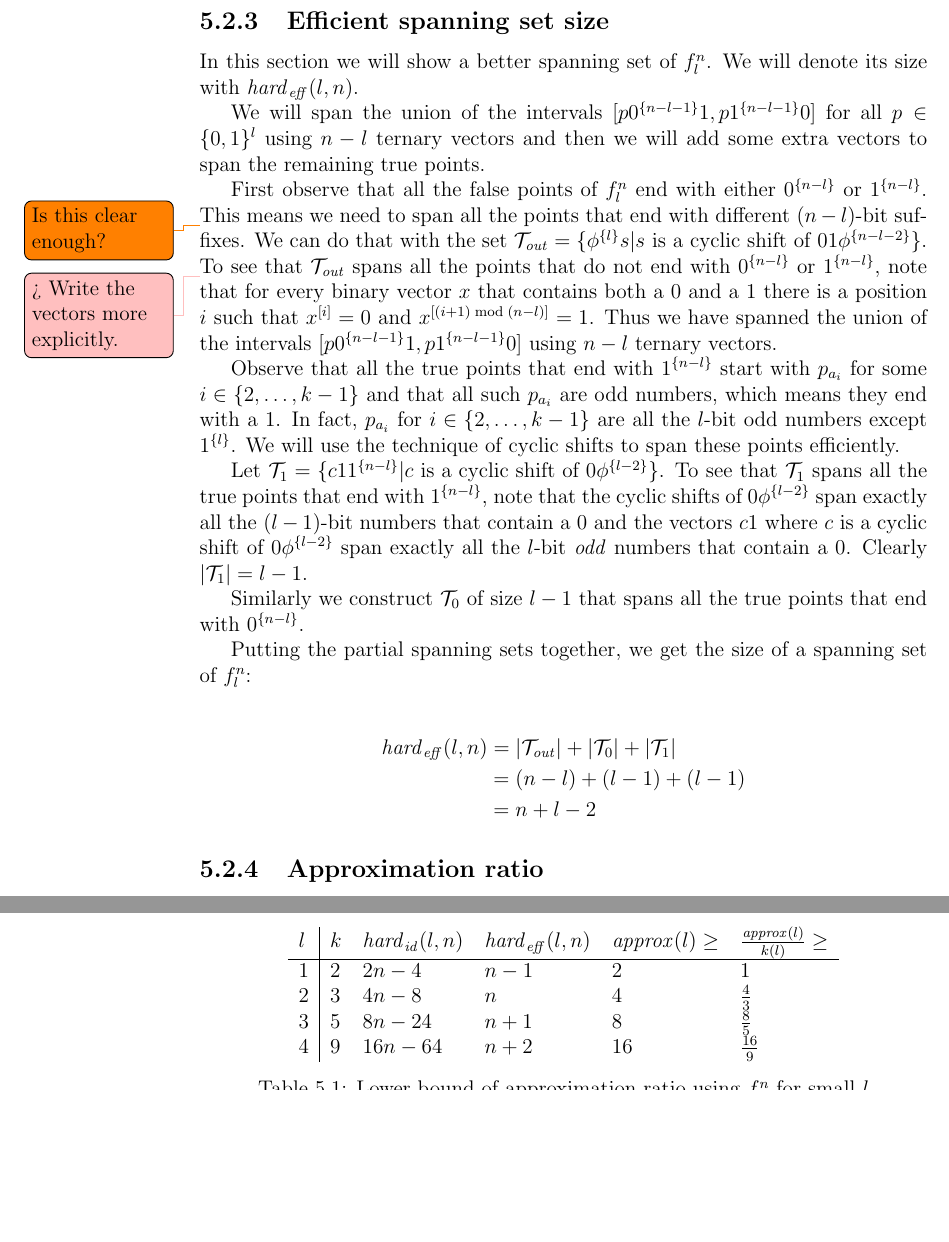
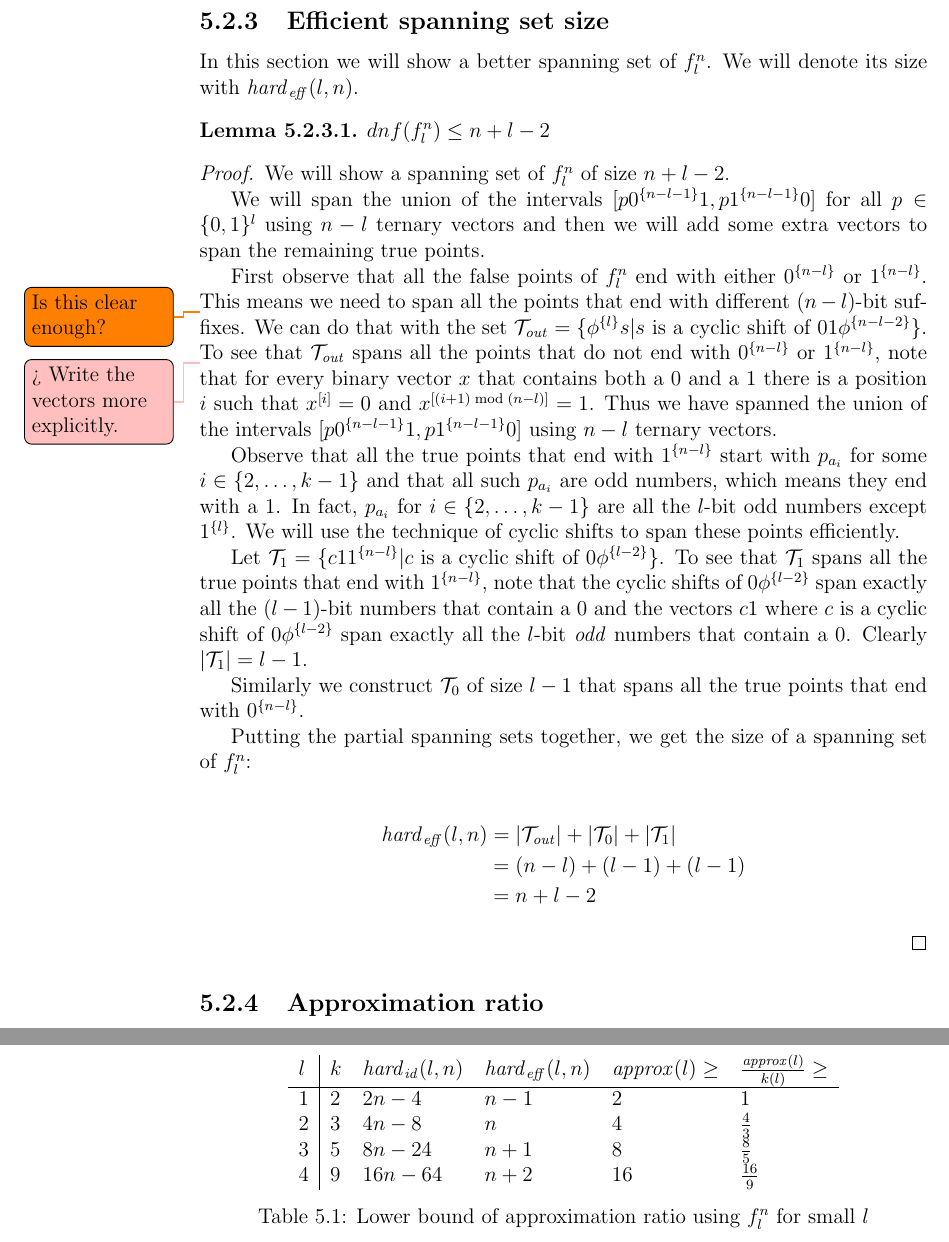
Before and after one commit to filipbartek/ibf, a LaTeX thesis (thesis.tex, which reads thesis/betterapprox.tex): two parts of pages 34 and 36 of 43 before the commit and two parts of pages 34 and 37 of 44 after it, joined at a grey line, cut so that both start at the same text, the shorter picture padded with empty space. Compiled offline with pdfLaTeX.

Commit message:
betterapprox: Write size of eff set as a proof of lemma "dnf \leq n+l-2"

```diff
--- a/thesis/betterapprox.tex
+++ b/thesis/betterapprox.tex
@@ -435,6 +435,13 @@ of $f^n_l$.
 We will denote its size with
 $\mathit{hard}_{\mathit{eff}}(l,n)$.
 
+\begin{lemma}
+$dnf(f_l^n) \leq n+l-2$
+\end{lemma}
+
+\begin{proof}
+We will show a spanning set of $f_l^n$ of size $n+l-2$.
+
 We will span the union of the intervals
 $\interval{p \rep{0}{n-l-1} 1}{p \rep{1}{n-l-1} 0}$
 for all $p \in \booldom^l$
@@ -503,6 +510,7 @@ we get the size of a spanning set of $f_l^n$:
 &= (n-l) + (l-1) + (l-1) \\
 &= n + l - 2
 \end{align*}
+\end{proof}
 
 \subsection{Approximation ratio}
 
```
